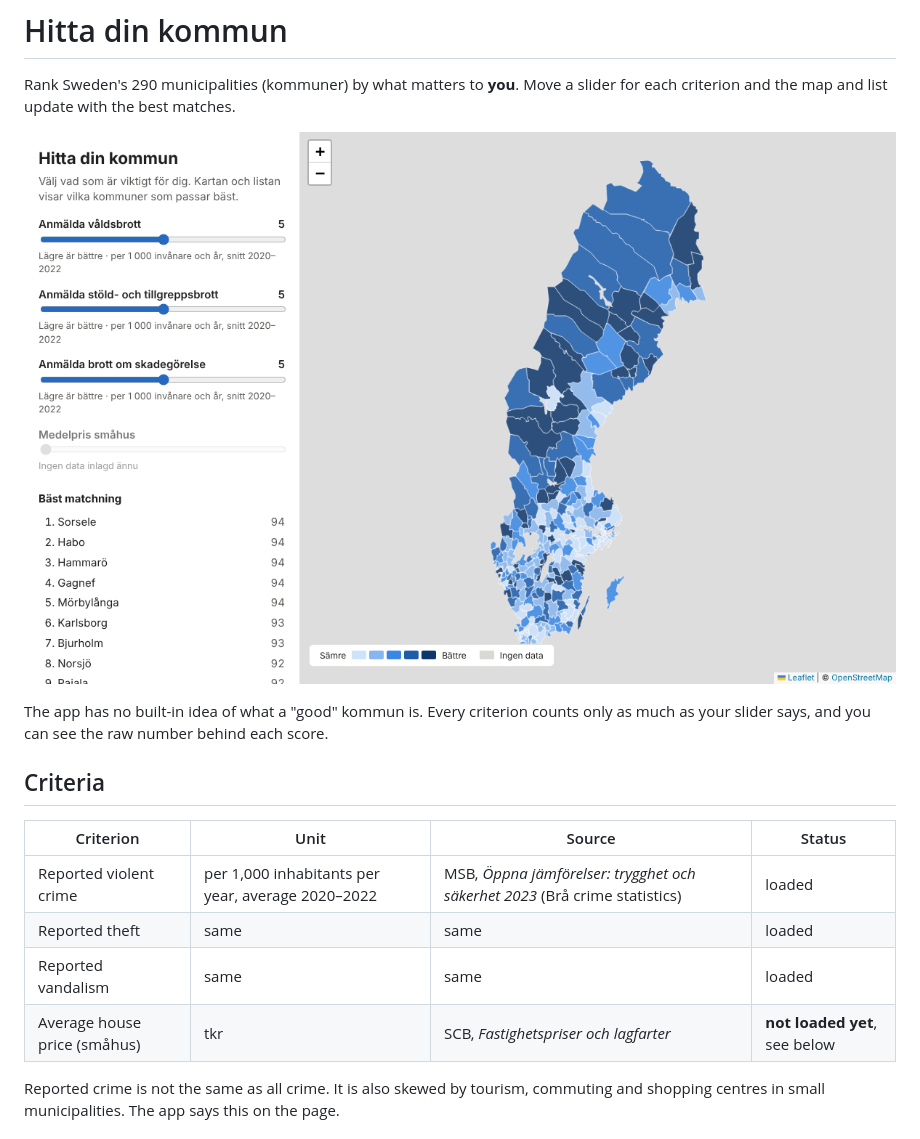
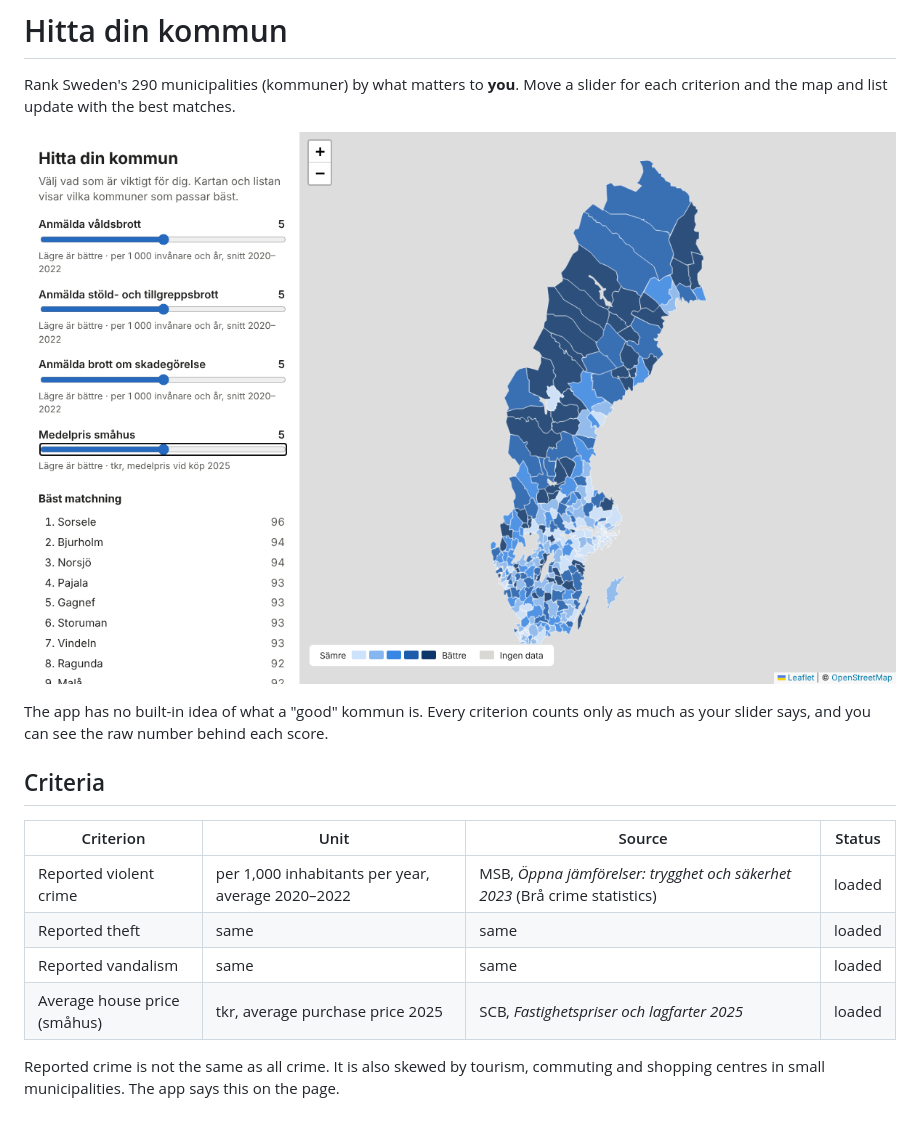
Before and after one commit to lteyjolfur/hitta-kommun, a Markdown page: README.md, the part around the change. Rendered like a GitHub page; pictures changed too: docs/screenshot.png.

```diff
--- a/README.md
+++ b/README.md
@@ -16,7 +16,7 @@ score.
 | Reported violent crime | per 1,000 inhabitants per year, average 2020–2022 | MSB, *Öppna jämförelser: trygghet och säkerhet 2023* (Brå crime statistics) | loaded |
 | Reported theft | same | same | loaded |
 | Reported vandalism | same | same | loaded |
-| Average house price (småhus) | tkr | SCB, *Fastighetspriser och lagfarter* | **not loaded yet**, see below |
+| Average house price (småhus) | tkr, average purchase price 2025 | SCB, *Fastighetspriser och lagfarter 2025* | loaded |
 
 Reported crime is not the same as all crime. It is also skewed by tourism,
 commuting and shopping centres in small municipalities. The app says this on
```
Also changed, not shown: 3 other files.
